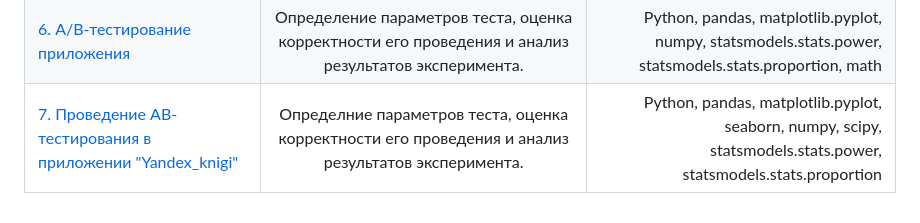
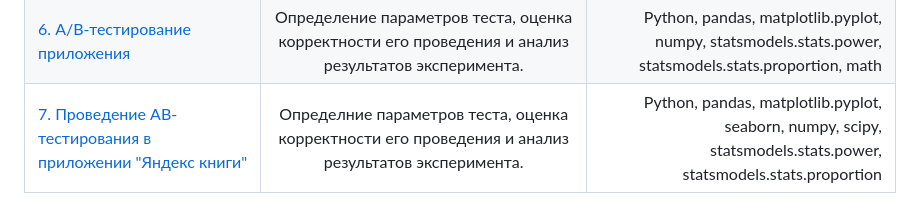
Before and after one commit to ViktoriaSevrukova/Practicum_projects-, a Markdown page: README.md, the part around the change. Drawn GitHub-style.

```diff
--- a/README.md
+++ b/README.md
@@ -7,4 +7,4 @@
 | [4. Исследование компьютерных игр](https://github.com/ViktoriaSevrukova/Practicum_projects-/blob/main/Project%204/%D0%98%D1%81%D1%81%D0%BB%D0%B5%D0%B4%D0%BE%D0%B2%D0%B0%D0%BD%D0%B8%D0%B5%20%D0%BA%D0%BE%D0%BC%D0%BF%D1%8C%D1%8E%D1%82%D0%B5%D1%80%D0%BD%D1%8B%D1%85%20%D0%B8%D0%B3%D1%80%20.ipynb)     | Проверка корректности данных, проведение предобработки, получние необходимого среза данных.      | Python, pandas      |
 | [5. Анализ данных заведений общественного питания города Москвы](https://github.com/ViktoriaSevrukova/Practicum_projects-/blob/main/Project%205/%D0%90%D0%BD%D0%B0%D0%BB%D0%B8%D0%B7%20%D1%80%D1%8B%D0%BD%D0%BA%D0%B0%20%D0%BE%D0%B1%D1%89%D0%B5%D1%81%D1%82%D0%B2%D0%B5%D0%BD%D0%BD%D0%BE%D0%B3%D0%BE%20%D0%BF%D0%B8%D1%82%D0%B0%D0%BD%D0%B8%D1%8F%20.ipynb)    |  Проведение исследовательского анализа данных заведений общественного питания г. Москвы с выявлением места для построения бизнеса в общепите инвесторами.     | Python, pandas, matplotlib.pyplot, seaborn, phik_matrix    |
 | [6. А/В-тестирование приложения]()    |  Определение параметров теста, оценка корректности его проведения и анализ результатов эксперимента.    | Python, pandas, matplotlib.pyplot, numpy, statsmodels.stats.power, statsmodels.stats.proportion, math    |
-| [7. Проведение АВ-тестирования в приложении "Yandex_knigi"]()    |  Определние параметров теста, оценка корректности его проведения и анализ результатов эксперимента.    | Python, pandas, matplotlib.pyplot, seaborn, numpy, scipy, statsmodels.stats.power, statsmodels.stats.proportion    |
+| [7. Проведение АВ-тестирования в приложении "Яндекс книги"]()    |  Определние параметров теста, оценка корректности его проведения и анализ результатов эксперимента.    | Python, pandas, matplotlib.pyplot, seaborn, numpy, scipy, statsmodels.stats.power, statsmodels.stats.proportion    |
```
